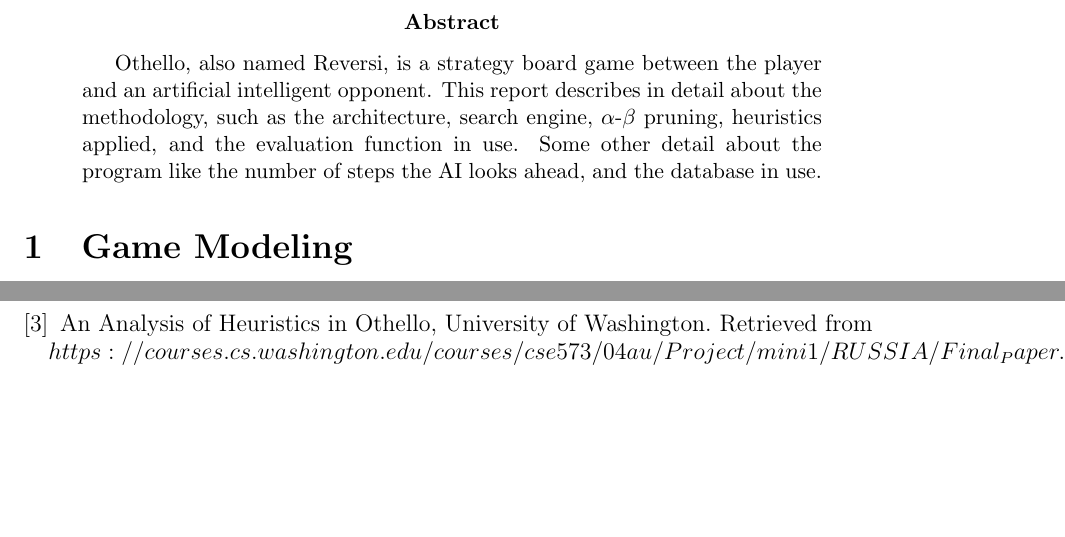
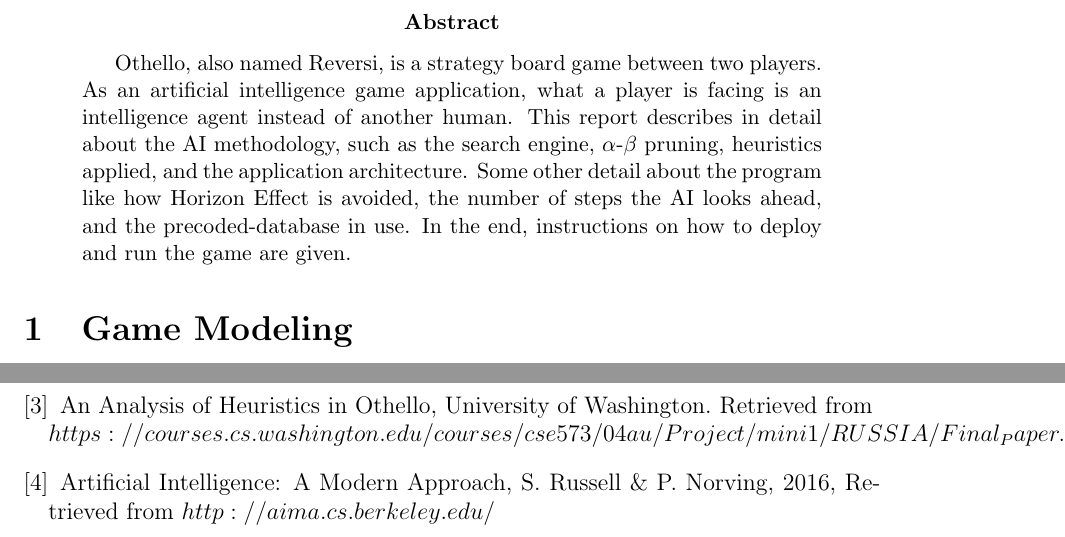
Before and after one commit to James-QiuHaoran/Othello, a LaTeX paper (report/main.tex): two parts of pages 2 and 7 of 7, joined at a grey line, cut so that both start at the same text, the shorter picture padded with empty space. Compiled offline with pdfLaTeX.

Commit message:
update report

```diff
--- a/report/main.tex
+++ b/report/main.tex
@@ -61,7 +61,7 @@ Qiu Haoran \\ \vspace{0.3cm}\textsc{UID: 3035234478}\\
 \end{titlepage}
 
 \begin{abstract}
-Othello, also named Reversi, is a strategy board game between the player and an artificial intelligent opponent. This report describes in detail about the methodology, such as the architecture, search engine, $\alpha$-$\beta$ pruning, heuristics applied, and the evaluation function in use. Some other detail about the program like the number of steps the AI looks ahead, and the database in use.
+Othello, also named Reversi, is a strategy board game between two players. As an artificial intelligence game application, what a player is facing is an intelligence agent instead of another human. This report describes in detail about the AI methodology, such as the search engine, $\alpha$-$\beta$ pruning, heuristics applied, and the application architecture. Some other detail about the program like how Horizon Effect is avoided, the number of steps the AI looks ahead, and the precoded-database in use. In the end, instructions on how to deploy and run the game are given.
 \end{abstract}
 
 \section{Game Modeling}
@@ -177,5 +177,7 @@ Reversi, Wikipedia, September 2017, $https://en.wikipedia.org/wiki/Reversi$
 Getting Started with PyGame. Retrieved from \\$https://www.pygame.org/wiki/GettingStarted\#Pygame Installation$
 \bibitem{}
 An Analysis of Heuristics in Othello, University of Washington. Retrieved from \\$https://courses.cs.washington.edu/courses/cse573/04au/Project/mini1/RUSSIA/Final_Paper.pdf$
+\bibitem{}
+Artificial Intelligence: A Modern Approach, S. Russell \& P. Norving, 2016, Retrieved from $http://aima.cs.berkeley.edu/$
 \end{thebibliography}
 \end{document}
```
